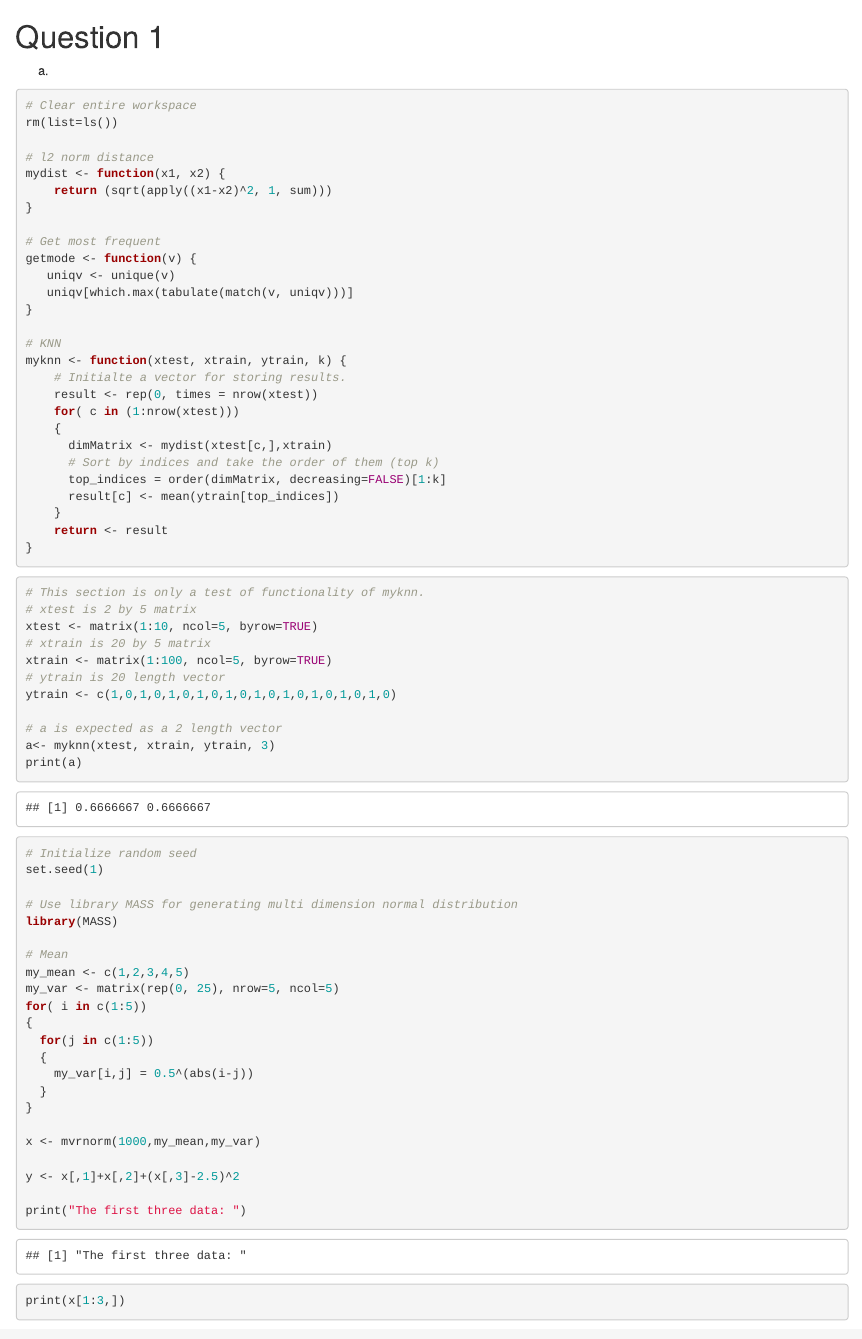
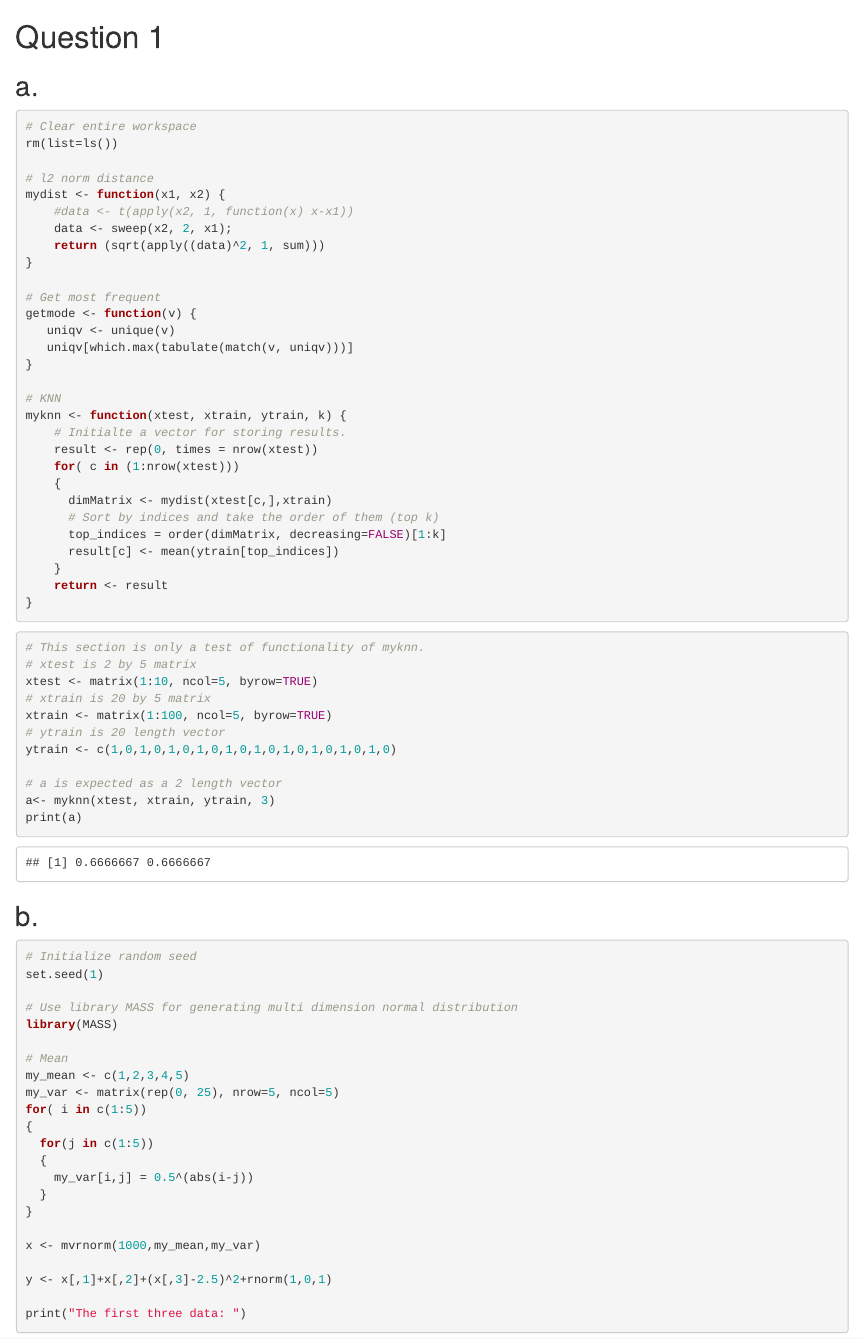
Before and after one commit to rabbitism/PslAssignments, an R Markdown document (Assignment1/Question1.rmd): the page in a window 1100 px wide, from its top. The pictures show the output file Assignment1/Question1.html that the author committed with the source, opened offline.

Commit message:
fix vector minus

````diff
--- a/Assignment1/Question1.rmd
+++ b/Assignment1/Question1.rmd
@@ -1,13 +1,15 @@
 # Question 1
 
-a.
+## a.
 ```{r}
 # Clear entire workspace
 rm(list=ls())
 
 # l2 norm distance
 mydist <- function(x1, x2) {
-    return (sqrt(apply((x1-x2)^2, 1, sum)))
+    #data <- t(apply(x2, 1, function(x) x-x1))
+    data <- sweep(x2, 2, x1);
+    return (sqrt(apply((data)^2, 1, sum)))
 }
 
 # Get most frequent
@@ -45,7 +47,7 @@ ytrain <- c(1,0,1,0,1,0,1,0,1,0,1,0,1,0,1,0,1,0,1,0)
 a<- myknn(xtest, xtrain, ytrain, 3)
 print(a)
 ```
-
+## b.
 ```{r}
 # Initialize random seed
 set.seed(1)
@@ -66,7 +68,7 @@ for( i in c(1:5))
 
 x <- mvrnorm(1000,my_mean,my_var)
 
-y <- x[,1]+x[,2]+(x[,3]-2.5)^2
+y <- x[,1]+x[,2]+(x[,3]-2.5)^2+rnorm(1,0,1)
 
 print("The first three data: ")
 print(x[1:3,])
````
Also changed, not shown: Assignment1/Question1.html, Assignment1/Question1.rmd (4 more changed lines).
